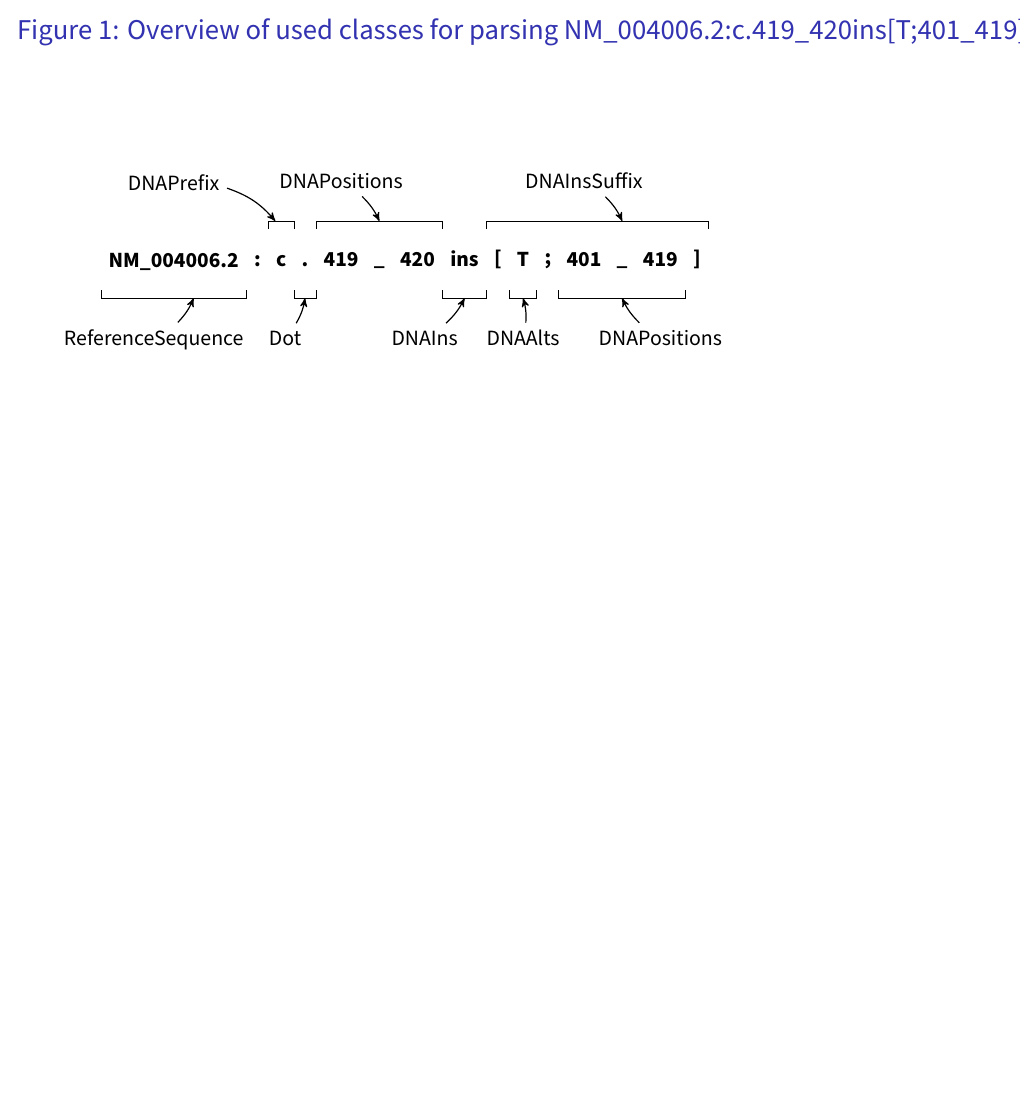
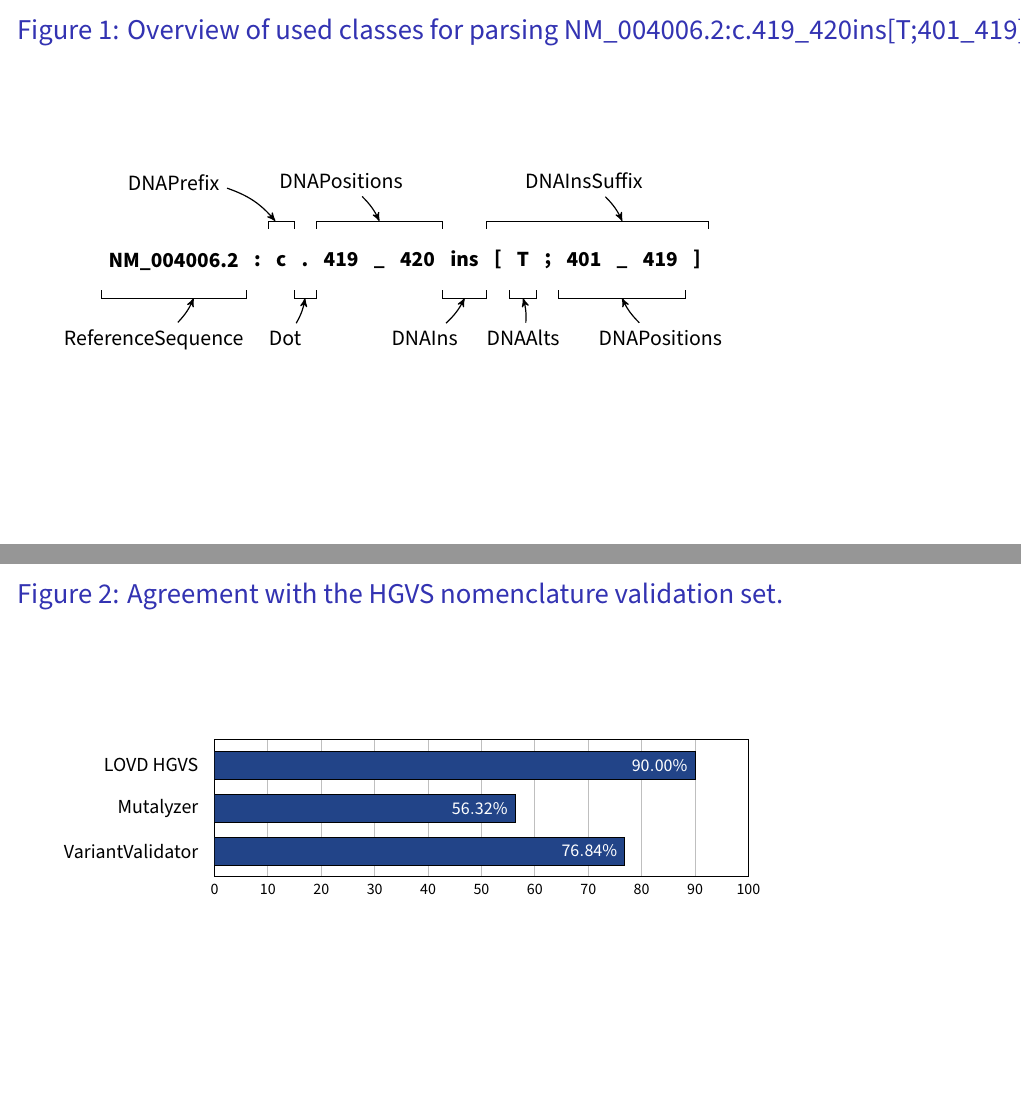
Before and after one commit to LOVDnl/HGVS-syntax-checker, LaTeX slides (manuscript-2025/figures/figures.tex): the whole page before the commit and pages 1 and 2 of 2 after it, the two joined at a grey line, the shorter picture padded with empty space. Compiled offline with XeLaTeX; a missing font is replaced by an installed copy or a similar font.

Commit message:
Add figure 2.

```diff
--- a/manuscript-2025/figures/figures.tex
+++ b/manuscript-2025/figures/figures.tex
@@ -19,6 +19,8 @@
     BoldFont = myriadpro-regular-semibold.otf,
     ItalicFont = myriadpro-light-italic.otf,
     BoldItalicFont = myriadpro-regular-semibolditalic.otf]
+
+\definecolor{LOVD}{HTML}{224488}
 
 
 
@@ -100,4 +102,38 @@
       \node at ([yshift=-30] position4.south) {DNAPositions} edge[bend left=10] ([yshift=-10] under2.south);
 \end{tikzpicture}
 \end{frame}
+
+
+
+
+
+\begin{frame}{Figure 2: Agreement with the HGVS nomenclature validation set.}
+\begin{tikzpicture}
+\begin{axis}[xbar,
+  width=11cm,
+  height=4cm,
+  xmin=0,    % Don't let pgfplots scale the bars.
+  xmax=100,  % Don't let pgfplots scale the bars.
+  ymin=-3.6, % Don't let pgfplots scale the bars.
+  ymax=-0.4, % Don't let pgfplots scale the bars.
+  bar width={14pt},
+  % Show measurements with the bars, and format.
+  nodes near coords={\footnotesize\color{white}{\pgfmathprintnumber[fixed zerofill, precision=2]{\pgfplotspointmeta}\%}},
+  nodes near coords align=left, % Measurements *in* the bar. {horizontal, left}
+  % xlabel=\textbf{Title},
+  xtick style={draw=none}, % Please don't draw the ticks.
+  xticklabel style={font=\scriptsize},
+  xmajorgrids=true,
+  ytick={-1,...,-8}, % Easier to work with negatives, so the sorting of the graph works top to bottom.
+  ytick style={draw=none}, % Please don't draw the ticks.
+  yticklabels={LOVD HGVS, Mutalyzer, VariantValidator},
+  yticklabel style={font=\small},
+]
+\addplot
+[draw=black,fill=LOVD]
+coordinates
+{(90.00,-1) (56.32,-2) (76.84,-3)};
+\end{axis}
+\end{tikzpicture}
+\end{frame}
 \end{document}%%%%%%%%%%%%%%%%%%%%%%%%%%%%%%%%%%%%%%%%%%%%%%%%%%%%%%%%%%%%%%%%%%%%%%%%%%%%%%%%%%%%%%%%%%%%%%%%%%%%%%%%%%
```
